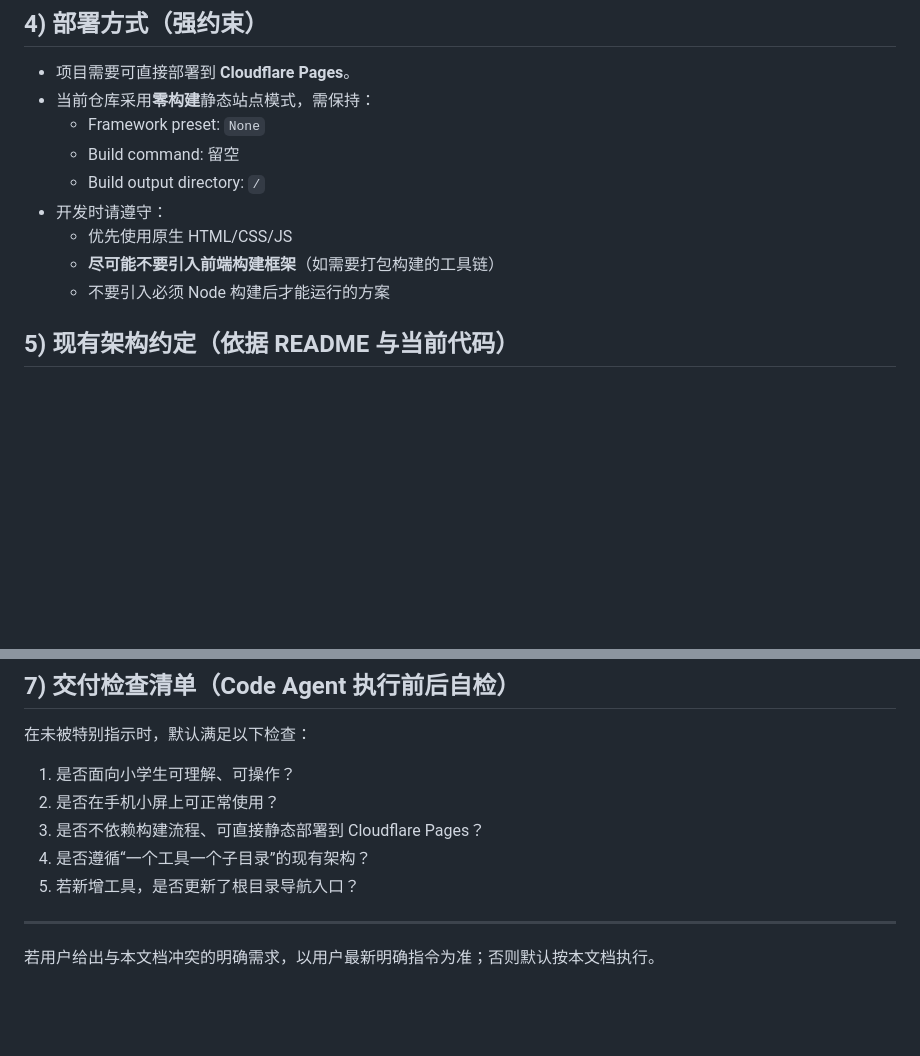
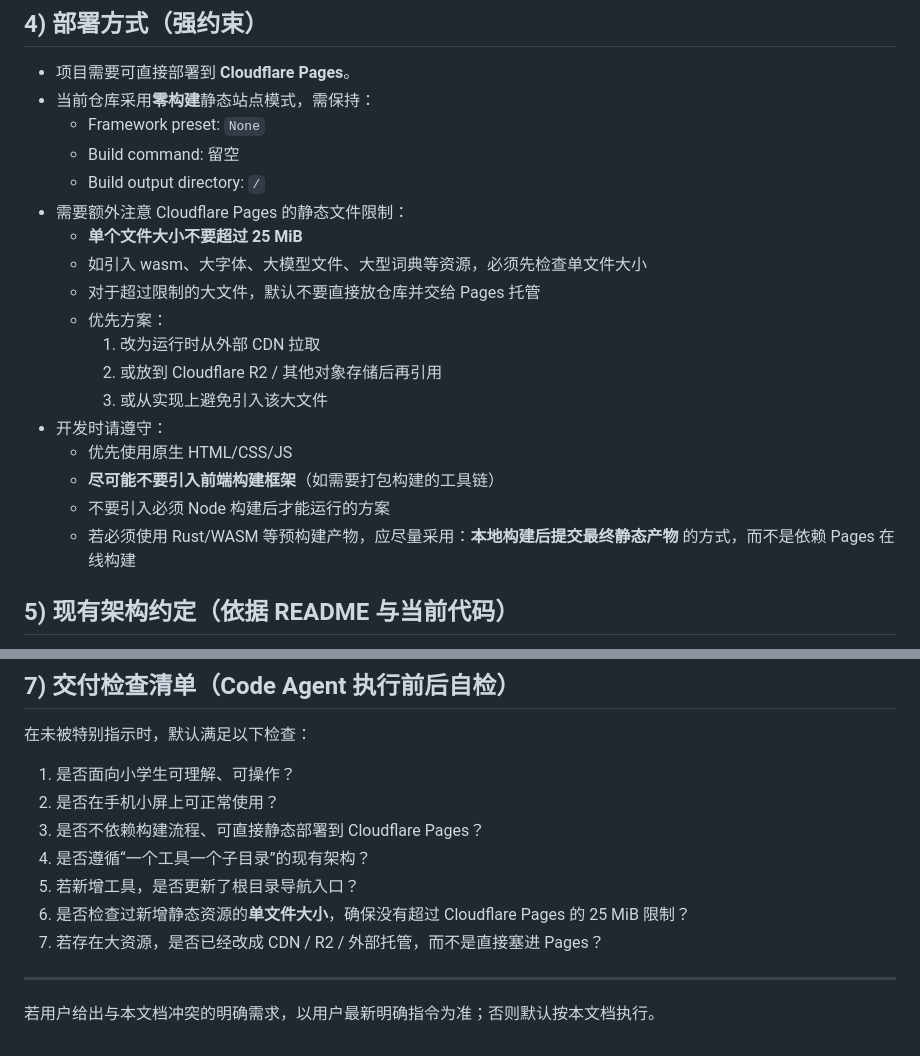
Before and after one commit to babydragon/zimo_study, a Markdown page: AGENTS.md, 2 parts joined by grey strips. Rendered like a GitHub page; blank space fills up the shorter version.

```diff
--- a/AGENTS.md
+++ b/AGENTS.md
@@ -39,10 +39,19 @@
   - Framework preset: `None`
   - Build command: 留空
   - Build output directory: `/`
+- 需要额外注意 Cloudflare Pages 的静态文件限制：
+  - **单个文件大小不要超过 25 MiB**
+  - 如引入 wasm、大字体、大模型文件、大型词典等资源，必须先检查单文件大小
+  - 对于超过限制的大文件，默认不要直接放仓库并交给 Pages 托管
+  - 优先方案：
+    1. 改为运行时从外部 CDN 拉取
+    2. 或放到 Cloudflare R2 / 其他对象存储后再引用
+    3. 或从实现上避免引入该大文件
 - 开发时请遵守：
   - 优先使用原生 HTML/CSS/JS
   - **尽可能不要引入前端构建框架**（如需要打包构建的工具链）
   - 不要引入必须 Node 构建后才能运行的方案
+  - 若必须使用 Rust/WASM 等预构建产物，应尽量采用：**本地构建后提交最终静态产物** 的方式，而不是依赖 Pages 在线构建
 
 ## 5) 现有架构约定（依据 README 与当前代码）
 
@@ -73,6 +82,8 @@
 3. 是否不依赖构建流程、可直接静态部署到 Cloudflare Pages？
 4. 是否遵循“一个工具一个子目录”的现有架构？
 5. 若新增工具，是否更新了根目录导航入口？
+6. 是否检查过新增静态资源的**单文件大小**，确保没有超过 Cloudflare Pages 的 25 MiB 限制？
+7. 若存在大资源，是否已经改成 CDN / R2 / 外部托管，而不是直接塞进 Pages？
 
 ---
 
```
